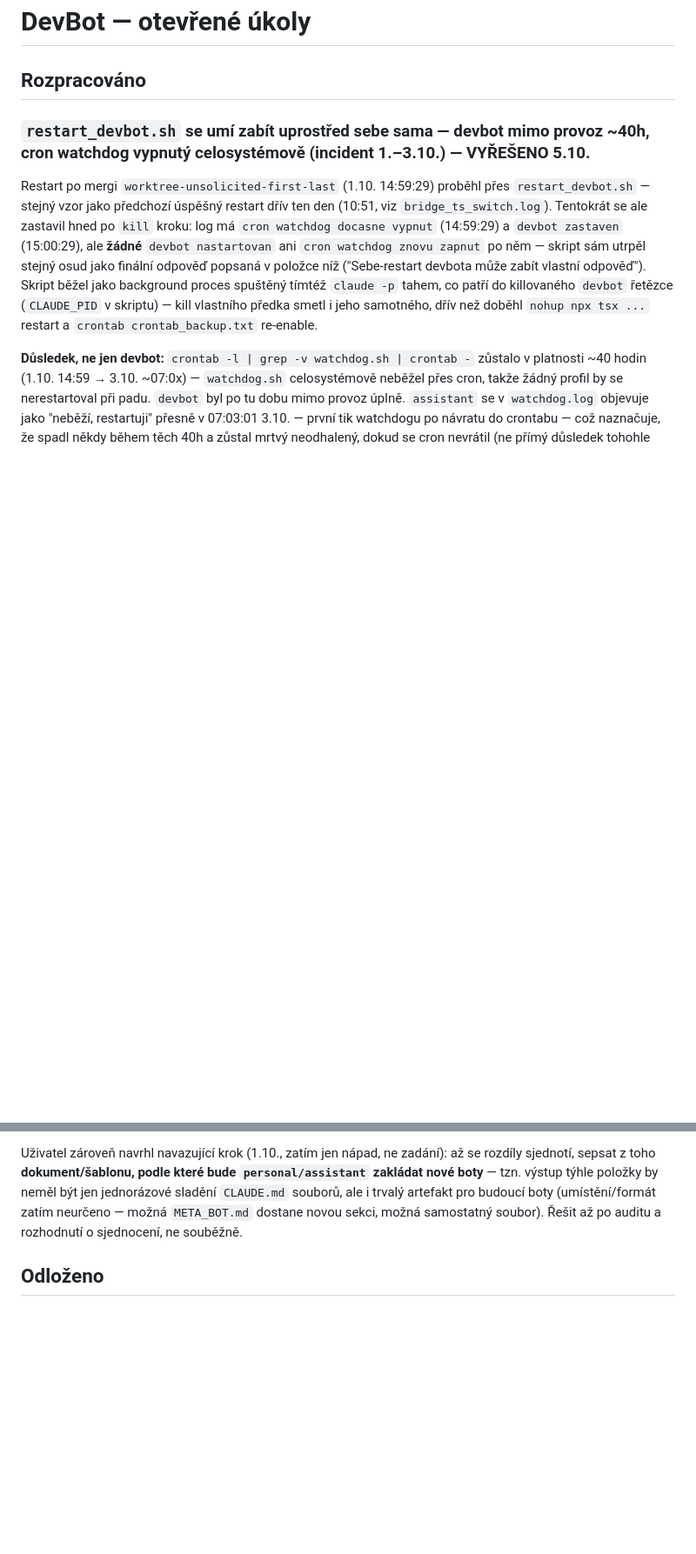
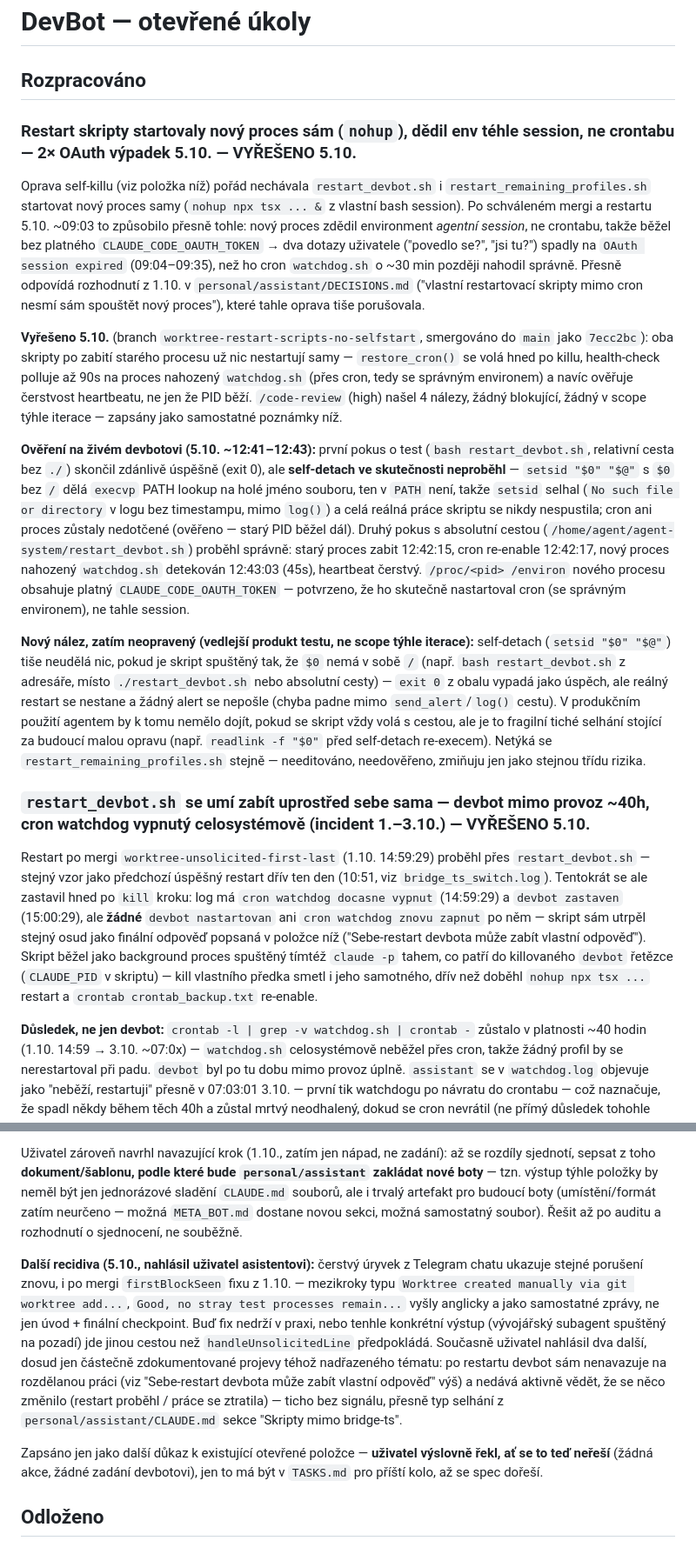
Before and after one commit to laczker/My-Agents-System, a Markdown page: personal/devbot/TASKS.md, 2 parts joined by grey strips. Shown at 87% size. GitHub-like rendering; blank space fills up the shorter version.

Commit message:
Document restart-script self-start fix + live verification in TASKS.md
Records the resolved OAuth-env incident (restart scripts no longer
self-start the new process) and the setsid/relative-path invocation
pitfall found while verifying the fix on the live devbot process.

Co-Authored-By: Claude Sonnet 5 <noreply@anthropic.com>

```diff
--- a/personal/devbot/TASKS.md
+++ b/personal/devbot/TASKS.md
@@ -1,6 +1,52 @@
 # DevBot — otevřené úkoly
 
 ## Rozpracováno
+
+### Restart skripty startovaly nový proces sám (`nohup`), dědil env téhle session, ne crontabu — 2× OAuth výpadek 5.10. — VYŘEŠENO 5.10.
+
+Oprava self-killu (viz položka níž) pořád nechávala `restart_devbot.sh` i
+`restart_remaining_profiles.sh` startovat nový proces samy (`nohup npx tsx
+... &` z vlastní bash session). Po schváleném mergi a restartu 5.10. ~09:03
+to způsobilo přesně tohle: nový proces zdědil environment *agentní session*,
+ne crontabu, takže běžel bez platného `CLAUDE_CODE_OAUTH_TOKEN` → dva dotazy
+uživatele ("povedlo se?", "jsi tu?") spadly na `OAuth session expired`
+(09:04–09:35), než ho cron `watchdog.sh` o ~30 min později nahodil správně.
+Přesně odpovídá rozhodnutí z 1.10. v `personal/assistant/DECISIONS.md`
+("vlastní restartovací skripty mimo cron nesmí sám spouštět nový proces"),
+které tahle oprava tiše porušovala.
+
+**Vyřešeno 5.10.** (branch `worktree-restart-scripts-no-selfstart`,
+smergováno do `main` jako `7ecc2bc`): oba skripty po zabití starého procesu
+už nic nestartují samy — `restore_cron()` se volá hned po killu, health-check
+polluje až 90s na proces nahozený `watchdog.sh` (přes cron, tedy se správným
+environem) a navíc ověřuje čerstvost heartbeatu, ne jen že PID běží.
+`/code-review` (high) našel 4 nálezy, žádný blokující, žádný v scope týhle
+iterace — zapsány jako samostatné poznámky níž.
+
+**Ověření na živém devbotovi (5.10. ~12:41–12:43):** první pokus o test
+(`bash restart_devbot.sh`, relativní cesta bez `./`) skončil zdánlivě
+úspěšně (exit 0), ale **self-detach ve skutečnosti neproběhl** —
+`setsid "$0" "$@"` s `$0` bez `/` dělá `execvp` PATH lookup na holé jméno
+souboru, ten v `PATH` není, takže `setsid` selhal (`No such file or
+directory` v logu bez timestampu, mimo `log()`) a celá reálná práce skriptu
+se nikdy nespustila; cron ani proces zůstaly nedotčené (ověřeno — starý PID
+běžel dál). Druhý pokus s absolutní cestou
+(`/home/agent/agent-system/restart_devbot.sh`) proběhl správně: starý proces
+zabit 12:42:15, cron re-enable 12:42:17, nový proces nahozený
+`watchdog.sh` detekován 12:43:03 (45s), heartbeat čerstvý. `/proc/<pid>
+/environ` nového procesu obsahuje platný `CLAUDE_CODE_OAUTH_TOKEN` — potvrzeno,
+že ho skutečně nastartoval cron (se správným environem), ne tahle session.
+
+**Nový nález, zatím neopravený (vedlejší produkt testu, ne scope týhle
+iterace):** self-detach (`setsid "$0" "$@"`) tiše neudělá nic, pokud je
+skript spuštěný tak, že `$0` nemá v sobě `/` (např. `bash restart_devbot.sh`
+z adresáře, místo `./restart_devbot.sh` nebo absolutní cesty) — `exit 0` z
+obalu vypadá jako úspěch, ale reálný restart se nestane a žádný alert se
+nepošle (chyba padne mimo `send_alert`/`log()` cestu). V produkčním použití
+agentem by k tomu nemělo dojít, pokud se skript vždy volá s cestou, ale je to
+fragilní tiché selhání stojící za budoucí malou opravu (např. `readlink -f
+"$0"` před self-detach re-execem). Netýká se `restart_remaining_profiles.sh`
+stejně — needitováno, needověřeno, zmiňuju jen jako stejnou třídu rizika.
 
 ### `restart_devbot.sh` se umí zabít uprostřed sebe sama — devbot mimo provoz ~40h, cron watchdog vypnutý celosystémově (incident 1.–3.10.) — VYŘEŠENO 5.10.
 
@@ -277,6 +323,24 @@ trvalý artefakt pro budoucí boty (umístění/formát zatím neurčeno — mo
 `META_BOT.md` dostane novou sekci, možná samostatný soubor). Řešit až po
 auditu a rozhodnutí o sjednocení, ne souběžně.
 
+**Další recidiva (5.10., nahlásil uživatel asistentovi):** čerstvý úryvek z
+Telegram chatu ukazuje stejné porušení znovu, i po mergi `firstBlockSeen`
+fixu z 1.10. — mezikroky typu `Worktree created manually via git worktree
+add...`, `Good, no stray test processes remain...` vyšly anglicky a jako
+samostatné zprávy, ne jen úvod + finální checkpoint. Buď fix nedrží v praxi,
+nebo tenhle konkrétní výstup (vývojářský subagent spuštěný na pozadí) jde
+jinou cestou než `handleUnsolicitedLine` předpokládá. Současně uživatel
+nahlásil dva další, dosud jen částečně zdokumentované projevy téhož
+nadřazeného tématu: po restartu devbot sám nenavazuje na rozdělanou práci
+(viz "Sebe-restart devbota může zabít vlastní odpověď" výš) a nedává aktivně
+vědět, že se něco změnilo (restart proběhl / práce se ztratila) — ticho bez
+signálu, přesně typ selhání z `personal/assistant/CLAUDE.md` sekce "Skripty
+mimo bridge-ts".
+
+Zapsáno jen jako další důkaz k existující otevřené položce — **uživatel
+výslovně řekl, ať se to teď neřeší** (žádná akce, žádné zadání devbotovi),
+jen to má být v `TASKS.md` pro příští kolo, až se spec dořeší.
+
 ## Odloženo
 
 ### `chat_history.txt` roste bez rotace, teď i rychleji (zjištěno 21.9., review iterace "zápis unsolicited textu do historie")
```
